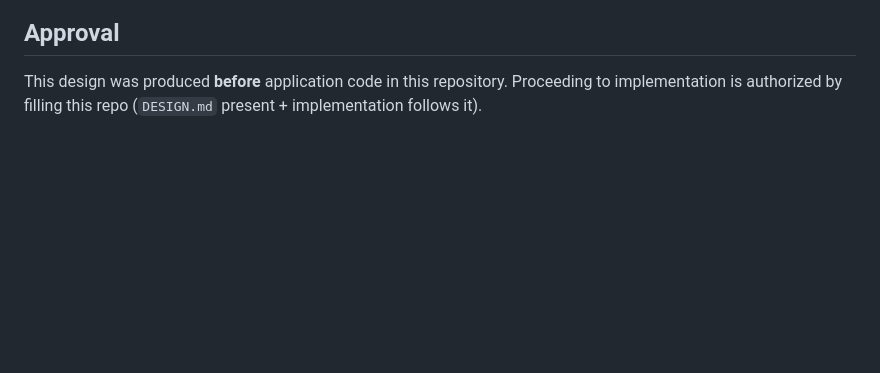
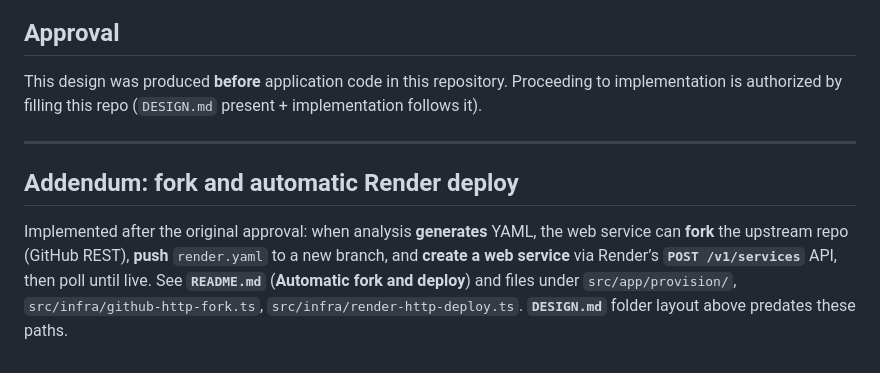
Before and after one commit to ojusave/repo-blueprint-assistant, a Markdown page: DESIGN.md, the part around the change. Drawn GitHub-style; blank space fills up the shorter version.

```diff
--- a/DESIGN.md
+++ b/DESIGN.md
@@ -199,3 +199,9 @@ Not in YAML until Blueprint supports Workflow type.
 ## Approval
 
 This design was produced **before** application code in this repository. Proceeding to implementation is authorized by filling this repo (`DESIGN.md` present + implementation follows it).
+
+---
+
+## Addendum: fork and automatic Render deploy
+
+Implemented after the original approval: when analysis **generates** YAML, the web service can **fork** the upstream repo (GitHub REST), **push** `render.yaml` to a new branch, and **create a web service** via Render’s **`POST /v1/services`** API, then poll until live. See **`README.md`** (**Automatic fork and deploy**) and files under `src/app/provision/`, `src/infra/github-http-fork.ts`, `src/infra/render-http-deploy.ts`. **`DESIGN.md`** folder layout above predates these paths.
```
Also changed, not shown: README.md (+17 -7 lines).
